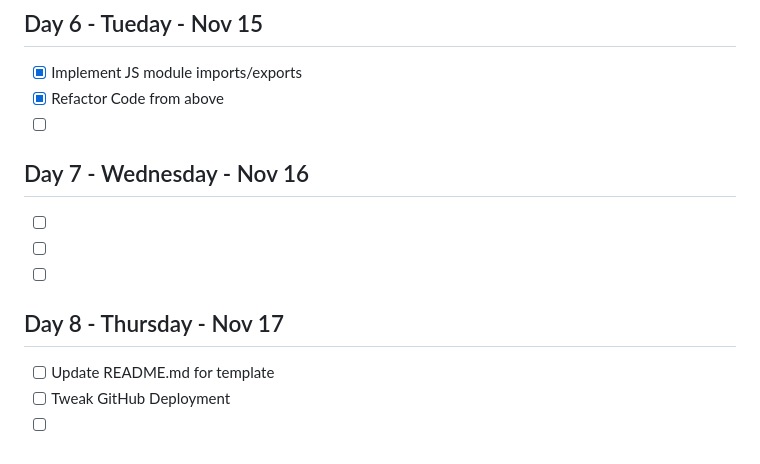
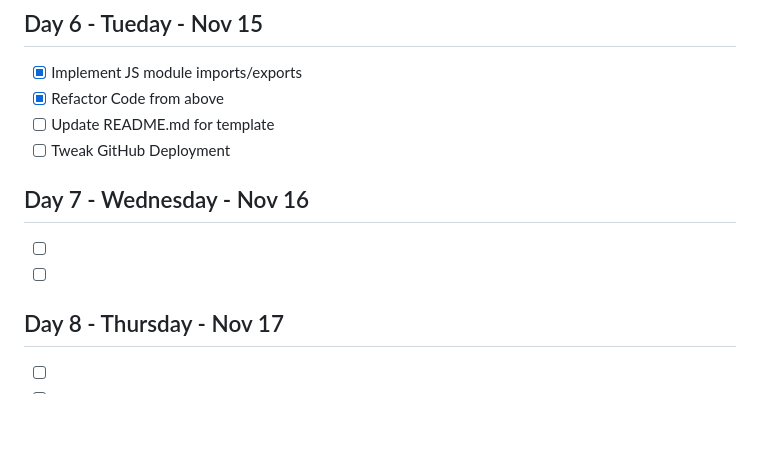
Before and after one commit to glnewton/Green-Things-vs-Dead-Things, a Markdown page: ProjectBreakdown.md, the part around the change. GitHub-like rendering; blank space fills up the shorter version.

```diff
--- a/ProjectBreakdown.md
+++ b/ProjectBreakdown.md
@@ -43,16 +43,15 @@
 
 - [x] Implement JS module imports/exports
 - [x] Refactor Code from above
-- [ ]
+- [ ] Update README.md for template
+- [ ] Tweak GitHub Deployment
 
 ## Day 7 - Wednesday - Nov 16
 
 - [ ]
 - [ ]
-- [ ]
 
 ## Day 8 - Thursday - Nov 17
 
-- [ ] Update README.md for template
-- [ ] Tweak GitHub Deployment
 - [ ]
+- [ ]
```
Also changed, not shown: README.md (+64 -23 lines), images/gamePlayScreenshot1.jpg (added), images/gamePlayScreenshot2.jpg (added), images/installationScreenshot1.jpg (added), images/installationScreenshot2.jpg (added), 3 other files.
